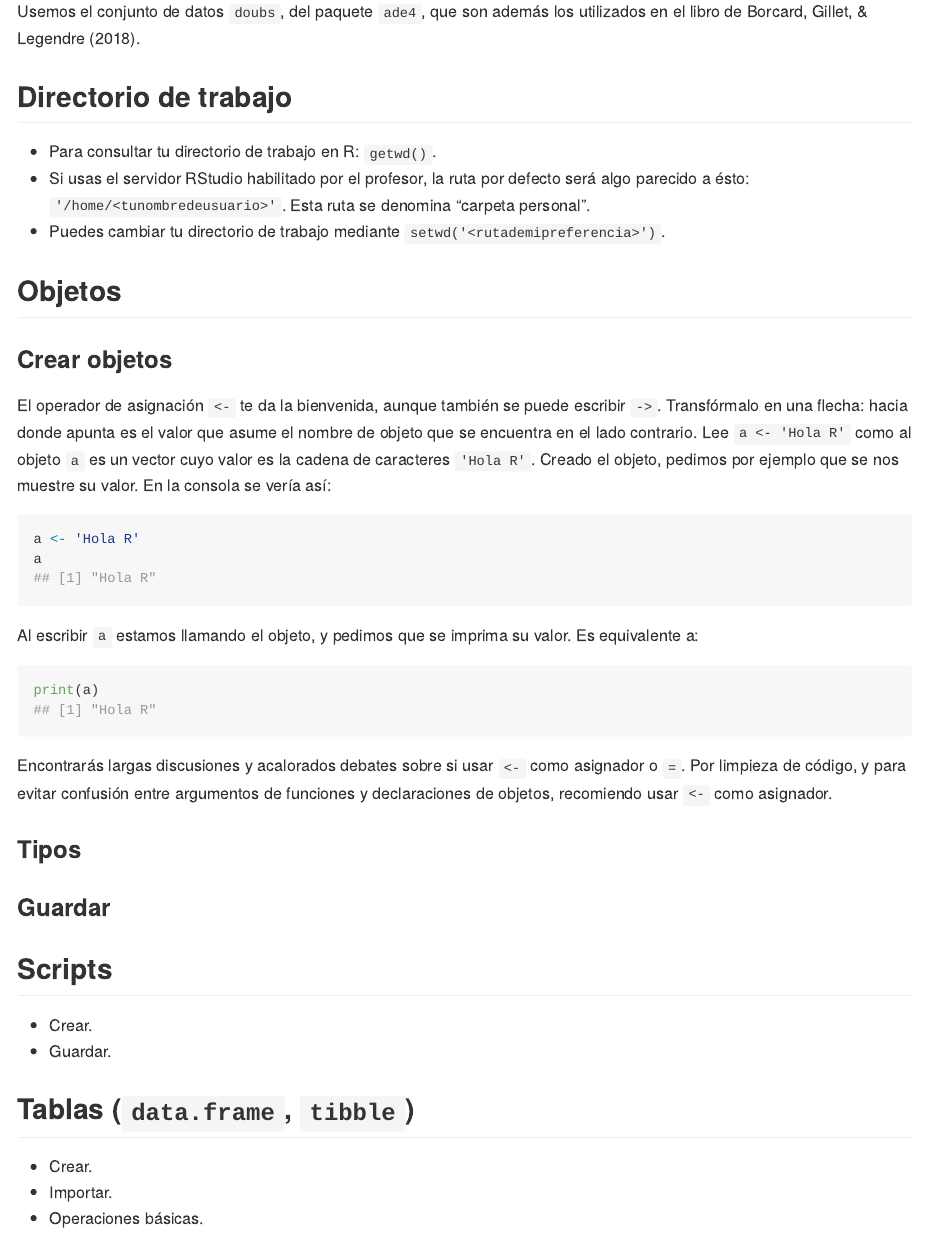
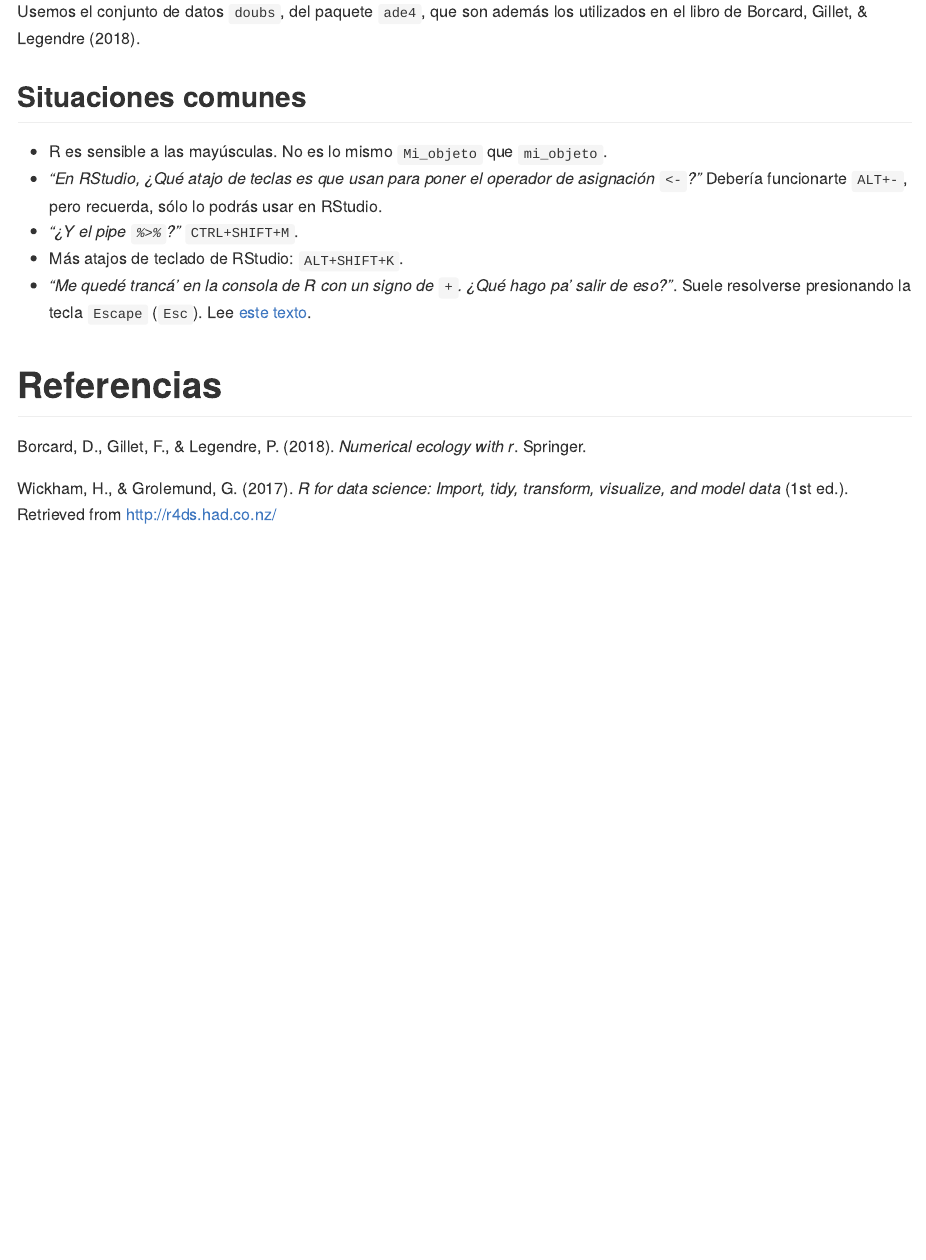
Before and after one commit to biogeografia-master/material-de-apoyo, an R Markdown document (ref/introduccion-a-r.Rmd): the page in a window 1100 px wide, from 2410 px down. Rendered offline with R 4.5, knitr and Pandoc, with nearby package versions.

Commit message:
introduction-to-r updated

````diff
--- a/ref/introduccion-a-r.Rmd
+++ b/ref/introduccion-a-r.Rmd
@@ -82,45 +82,45 @@ Las múltiples herramientas ofrecidas por los paquetes de la colección `tidyver
 
 Usemos el conjunto de datos `doubs`, del paquete `ade4`, que son además los utilizados en el libro de @borcard2018numerical.
 
-## Directorio de trabajo
-* Para consultar tu directorio de trabajo en R: `getwd()`.
-* Si usas el servidor RStudio habilitado por el profesor, la ruta por defecto será algo parecido a ésto: `'/home/<tunombredeusuario>'`. Esta ruta se denomina "carpeta personal".
-* Puedes cambiar tu directorio de trabajo mediante `setwd('<rutademipreferencia>')`.
+<!-- ## Directorio de trabajo -->
+<!-- * Para consultar tu directorio de trabajo en R: `getwd()`. -->
+<!-- * Si usas el servidor RStudio habilitado por el profesor, la ruta por defecto será algo parecido a ésto: `'/home/<tunombredeusuario>'`. Esta ruta se denomina "carpeta personal". -->
+<!-- * Puedes cambiar tu directorio de trabajo mediante `setwd('<rutademipreferencia>')`. -->
 
 
 
-## Objetos
+<!-- ## Objetos -->
 
 
 
-### Crear objetos
+<!-- ### Crear objetos -->
 
-El operador de asignación ` <- ` te da la bienvenida, aunque también se puede escribir ` -> `. Transfórmalo en una flecha: hacia donde apunta es el valor que asume el nombre de objeto que se encuentra en el lado contrario. Lee `a <- 'Hola R'` como al objeto `a` es un vector cuyo valor es la cadena de caracteres `'Hola R'`. Creado el objeto, pedimos por ejemplo que se nos muestre su valor. En la consola se vería así:
-```{r}
-a <- 'Hola R'
-a
-```
+<!-- El operador de asignación ` <- ` te da la bienvenida, aunque también se puede escribir ` -> `. Transfórmalo en una flecha: hacia donde apunta es el valor que asume el nombre de objeto que se encuentra en el lado contrario. Lee `a <- 'Hola R'` como al objeto `a` es un vector cuyo valor es la cadena de caracteres `'Hola R'`. Creado el objeto, pedimos por ejemplo que se nos muestre su valor. En la consola se vería así: -->
+<!-- ```{r} -->
+<!-- a <- 'Hola R' -->
+<!-- a -->
+<!-- ``` -->
 
-Al escribir `a` estamos llamando el objeto, y pedimos que se imprima su valor. Es equivalente a:
-```{r}
-print(a)
-```
-Encontrarás largas discusiones y acalorados debates sobre si usar ` <- ` como asignador o `=`. Por limpieza de código, y para evitar confusión entre argumentos de funciones y declaraciones de objetos, recomiendo usar ` <- ` como asignador.
+<!-- Al escribir `a` estamos llamando el objeto, y pedimos que se imprima su valor. Es equivalente a: -->
+<!-- ```{r} -->
+<!-- print(a) -->
+<!-- ``` -->
+<!-- Encontrarás largas discusiones y acalorados debates sobre si usar ` <- ` como asignador o `=`. Por limpieza de código, y para evitar confusión entre argumentos de funciones y declaraciones de objetos, recomiendo usar ` <- ` como asignador. -->
 
-### Tipos
+<!-- ### Tipos -->
 
 
 
-### Guardar
+<!-- ### Guardar -->
 
-## Scripts
-* Crear.
-* Guardar.
+<!-- ## Scripts -->
+<!-- * Crear. -->
+<!-- * Guardar. -->
 
-## Tablas (`data.frame`, `tibble`)
-* Crear.
-* Importar.
-* Operaciones básicas.
+<!-- ## Tablas (`data.frame`, `tibble`) -->
+<!-- * Crear. -->
+<!-- * Importar. -->
+<!-- * Operaciones básicas. -->
 
 ## Situaciones comunes
 * R es sensible a las mayúsculas. No es lo mismo `Mi_objeto` que `mi_objeto`.
````
Also changed, not shown: ref/introduccion-a-r.md.
